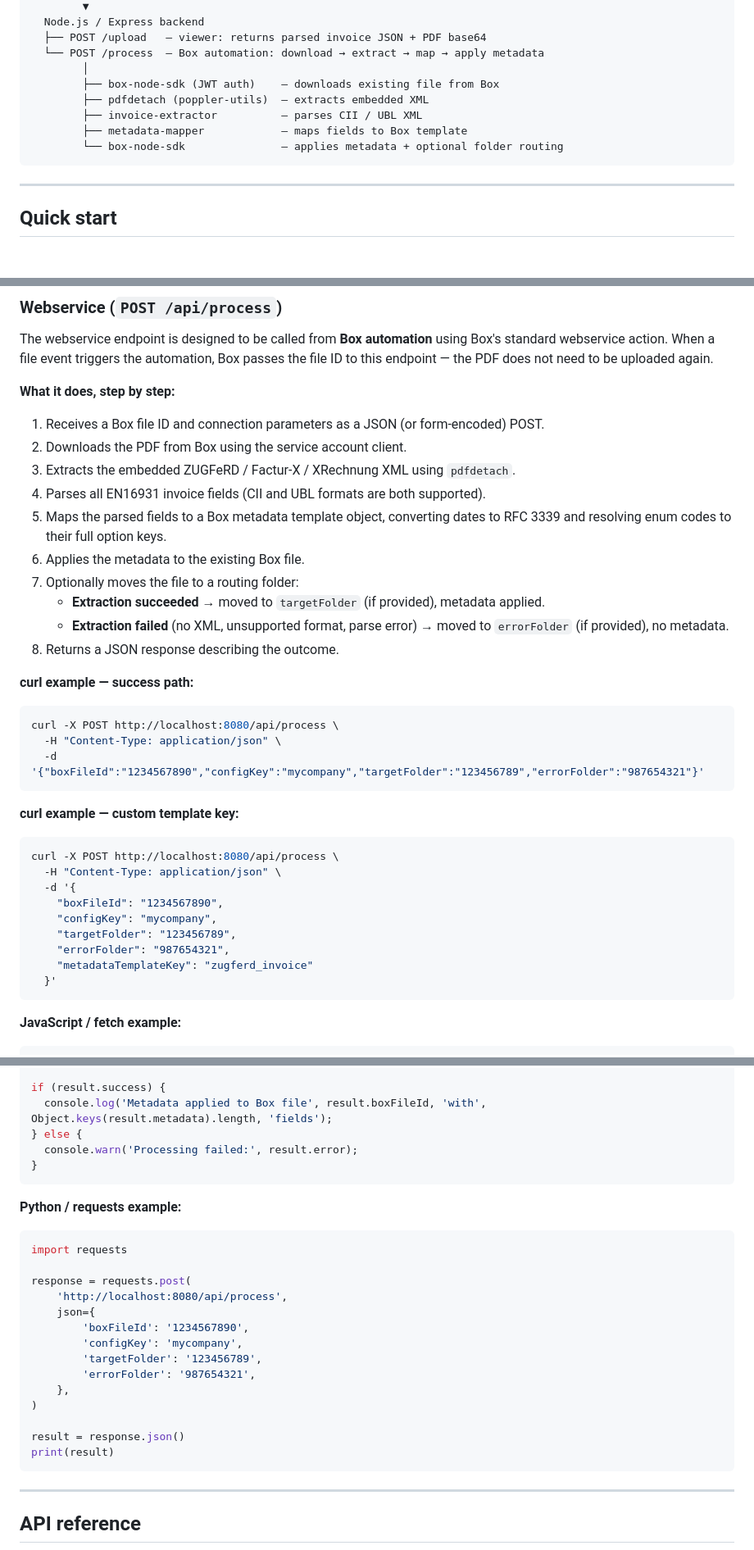
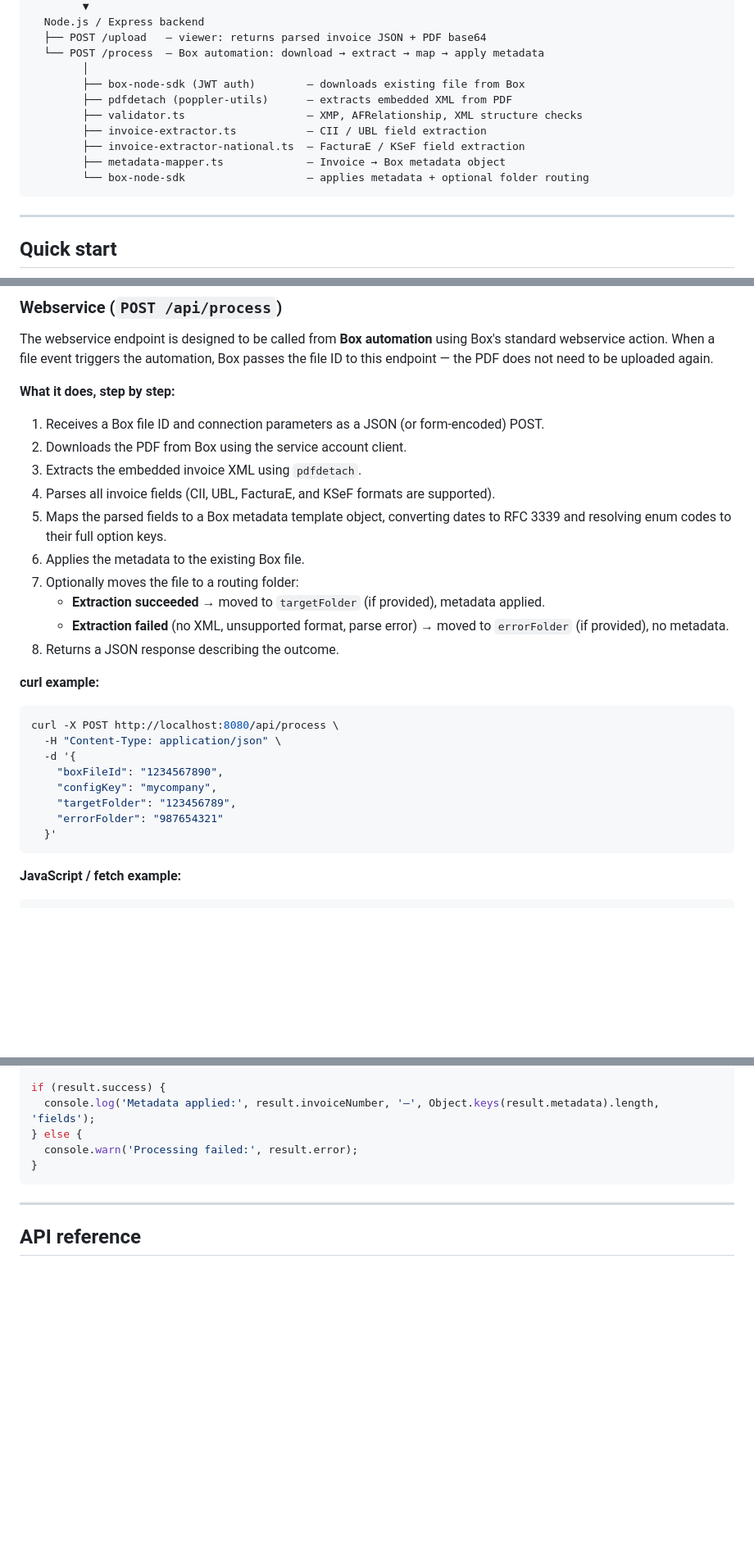
Before and after one commit to joswart/box-invoices, a Markdown page: README.md, 3 parts joined by grey strips. Shown at 82% size. Rendered like a GitHub page; blank space fills up the shorter version.

````diff
--- a/README.md
+++ b/README.md
@@ -30,11 +42,13 @@ browser / API client
   ├── POST /upload   — viewer: returns parsed invoice JSON + PDF base64
   └── POST /process  — Box automation: download → extract → map → apply metadata
         │
-        ├── box-node-sdk (JWT auth)    — downloads existing file from Box
-        ├── pdfdetach (poppler-utils)  — extracts embedded XML
-        ├── invoice-extractor          — parses CII / UBL XML
-        ├── metadata-mapper            — maps fields to Box template
-        └── box-node-sdk               — applies metadata + optional folder routing
+        ├── box-node-sdk (JWT auth)        — downloads existing file from Box
+        ├── pdfdetach (poppler-utils)      — extracts embedded XML from PDF
+        ├── validator.ts                   — XMP, AFRelationship, XML structure checks
+        ├── invoice-extractor.ts           — CII / UBL field extraction
+        ├── invoice-extractor-national.ts  — FacturaE / KSeF field extraction
+        ├── metadata-mapper.ts             — Invoice → Box metadata object
+        └── box-node-sdk                   — applies metadata + optional folder routing
 ```
 
 ---
@@ -93,8 +107,8 @@ The webservice endpoint is designed to be called from **Box automation** using B
 
 1. Receives a Box file ID and connection parameters as a JSON (or form-encoded) POST.
 2. Downloads the PDF from Box using the service account client.
-3. Extracts the embedded ZUGFeRD / Factur-X / XRechnung XML using `pdfdetach`.
-4. Parses all EN16931 invoice fields (CII and UBL formats are both supported).
+3. Extracts the embedded invoice XML using `pdfdetach`.
+4. Parses all invoice fields (CII, UBL, FacturaE, and KSeF formats are supported).
 5. Maps the parsed fields to a Box metadata template object, converting dates to RFC 3339 and resolving enum codes to their full option keys.
 6. Applies the metadata to the existing Box file.
 7. Optionally moves the file to a routing folder:
@@ -102,15 +116,7 @@ The webservice endpoint is designed to be called from **Box automation** using B
    - **Extraction failed** (no XML, unsupported format, parse error) → moved to `errorFolder` (if provided), no metadata.
 8. Returns a JSON response describing the outcome.
 
-**curl example — success path:**
-
-```bash
-curl -X POST http://localhost:8080/api/process \
-  -H "Content-Type: application/json" \
-  -d '{"boxFileId":"1234567890","configKey":"mycompany","targetFolder":"123456789","errorFolder":"987654321"}'
-```
-
-**curl example — custom template key:**
+**curl example:**
 
 ```bash
 curl -X POST http://localhost:8080/api/process \
@@ -119,8 +125,7 @@ curl -X POST http://localhost:8080/api/process \
     "boxFileId": "1234567890",
     "configKey": "mycompany",
     "targetFolder": "123456789",
-    "errorFolder": "987654321",
-    "metadataTemplateKey": "zugferd_invoice"
+    "errorFolder": "987654321"
   }'
 ```
 
@@ -140,29 +145,10 @@ const response = await fetch('http://localhost:8080/api/process', {
 const result = await response.json();
 
 if (result.success) {
-  console.log('Metadata applied to Box file', result.boxFileId, 'with', Object.keys(result.metadata).length, 'fields');
+  console.log('Metadata applied:', result.invoiceNumber, '—', Object.keys(result.metadata).length, 'fields');
 } else {
   console.warn('Processing failed:', result.error);
 }
-```
-
-**Python / requests example:**
-
-```python
-import requests
-
-response = requests.post(
-    'http://localhost:8080/api/process',
-    json={
-        'boxFileId': '1234567890',
-        'configKey': 'mycompany',
-        'targetFolder': '123456789',
-        'errorFolder': '987654321',
-    },
-)
-
-result = response.json()
-print(result)
 ```
 
 ---
````
Also changed, not shown: other parts of README.md (+62 -71 lines).
